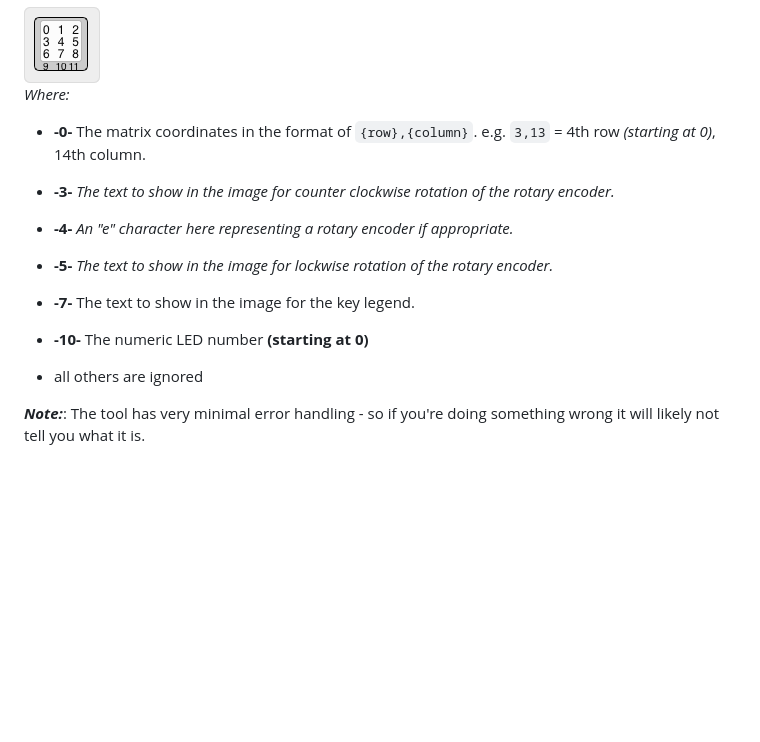
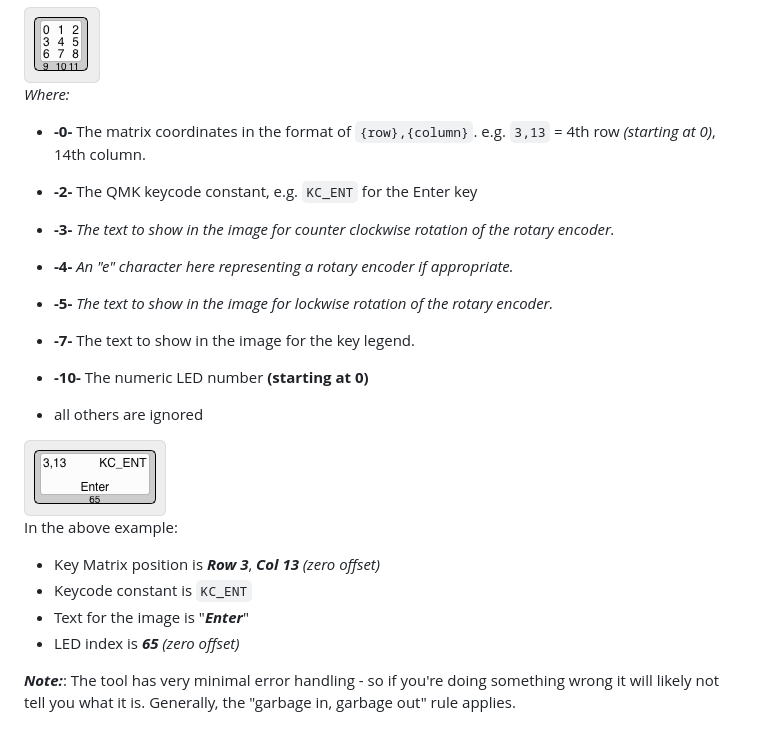
Before and after one commit to vinorodrigues/keyboard-file-generator, a Markdown page: docs/howto.md, the part around the change. GitHub-like rendering; pictures changed too: docs/kle_example.png (added); blank space fills up the shorter version.

Commit message:
added keycode entry and guessing

```diff
--- a/docs/howto.md
+++ b/docs/howto.md
@@ -20,6 +20,7 @@ The format of this data is dependant on the location of the text, and that can b
 *Where:*
 
 * **-0-** The matrix coordinates in the format of `{row},{column}`. e.g. `3,13` = 4th row *(starting at 0)*, 14th column.
+* **-2-** The QMK keycode constant, e.g. `KC_ENT` for the Enter key
 * **-3-** *The text to show in the image for counter clockwise rotation of the rotary encoder.*
 * **-4-** *An "e" character here representing a rotary encoder if appropriate.*
 * **-5-** *The text to show in the image for lockwise rotation of the rotary encoder.*
@@ -28,4 +29,12 @@ The format of this data is dependant on the location of the text, and that can b
 
 * all others are ignored
 
-***Note:***: The tool has very minimal error handling - so if you're doing something wrong it will likely not tell you what it is.
+<img src="./kle_example.png" width="142" height="76" >
+
+In the above example:
+* Key Matrix position is ***Row 3***, ***Col 13*** *(zero offset)*
+* Keycode constant is `KC_ENT`
+* Text for the image is "***Enter***"
+* LED index is ***65*** *(zero offset)*
+
+***Note:***: The tool has very minimal error handling - so if you're doing something wrong it will likely not tell you what it is. Generally, the "garbage in, garbage out" rule applies.
```
Also changed, not shown: 5 other files.
